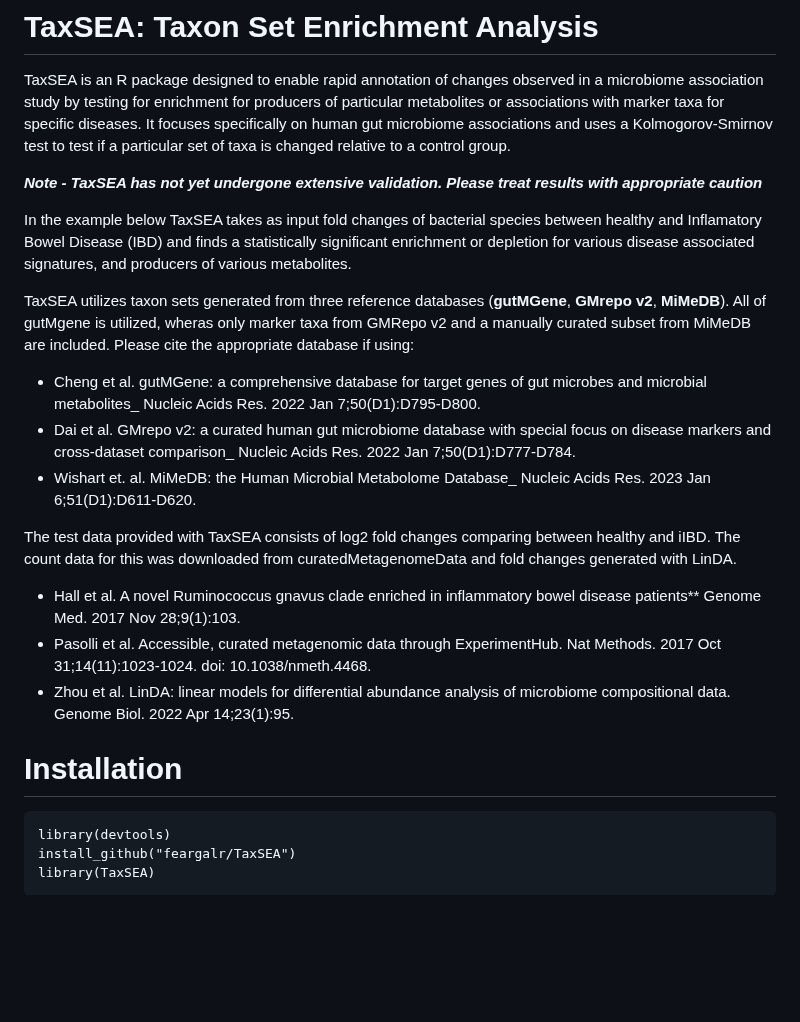
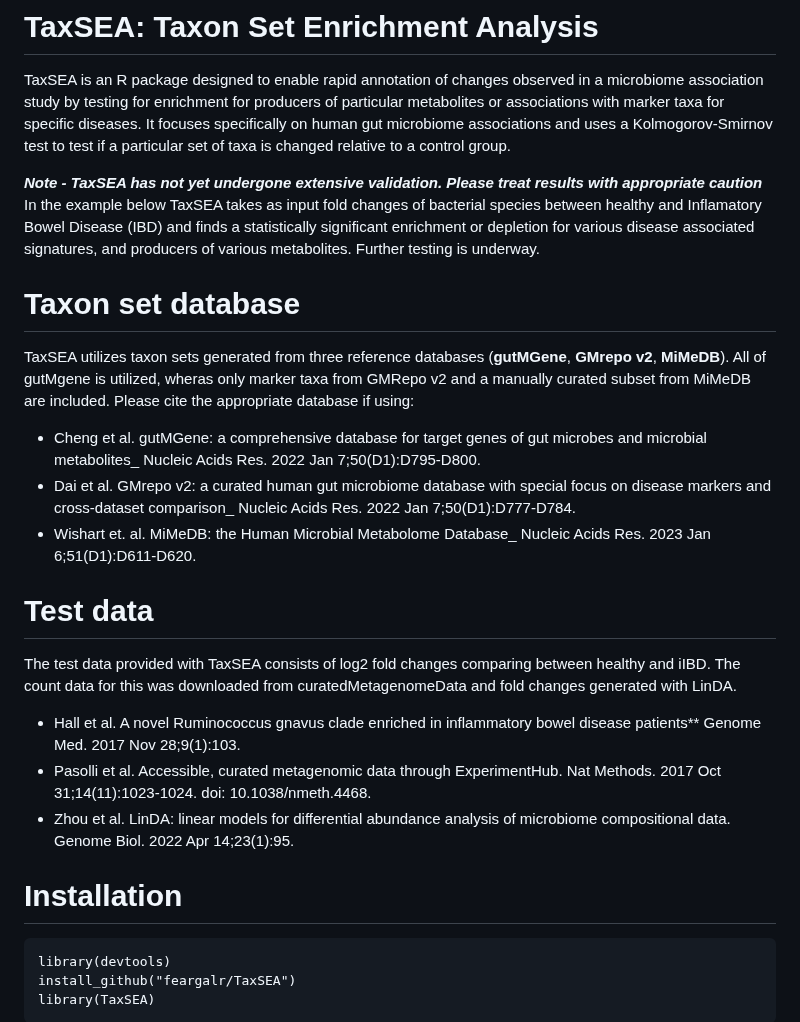
Before and after one commit to feargalr/TaxSEA, a Markdown page: README.md, the part around the change. Drawn GitHub-style; blank space fills up the shorter version.

````diff
--- a/README.md
+++ b/README.md
@@ -2,23 +2,21 @@
 
 TaxSEA is an R package designed to enable rapid annotation of changes observed in a microbiome association study by testing for enrichment for producers of particular metabolites or associations with marker taxa for specific diseases. It focuses specifically on human gut microbiome associations and uses a Kolmogorov-Smirnov test to test if a particular set of taxa is changed relative to a control group.
 
-**_Note - TaxSEA has not yet undergone extensive validation. Please treat results with appropriate caution_**
+**_Note - TaxSEA has not yet undergone extensive validation. Please treat results with appropriate caution_** In the example below TaxSEA takes as input fold changes of bacterial species between healthy and Inflamatory Bowel Disease (IBD) and finds a statistically significant enrichment or depletion for various disease associated signatures, and producers of various metabolites. Further testing is underway.
 
-In the example below TaxSEA takes as input fold changes of bacterial species between healthy and Inflamatory Bowel Disease (IBD) and finds a statistically significant enrichment or depletion for various disease associated signatures, and producers of various metabolites.
-
-
+# Taxon set database
 TaxSEA utilizes taxon sets generated from three reference databases (**gutMGene**, **GMrepo v2**, **MiMeDB**). All of gutMgene is utilized, wheras only marker taxa from GMRepo v2 and a manually curated subset from MiMeDB are included. Please cite the appropriate database if using:
 - Cheng et al. gutMGene: a comprehensive database for target genes of gut microbes and microbial metabolites_ Nucleic Acids Res. 2022 Jan 7;50(D1):D795-D800.
 - Dai et al. GMrepo v2: a curated human gut microbiome database with special focus on disease markers and cross-dataset comparison_ Nucleic Acids Res. 2022 Jan 7;50(D1):D777-D784.
 - Wishart et. al. MiMeDB: the Human Microbial Metabolome Database_ Nucleic Acids Res. 2023 Jan 6;51(D1):D611-D620.
 
+# Test data
 The test data provided with TaxSEA consists of log2 fold changes comparing between healthy and iIBD. The count data for this was downloaded from curatedMetagenomeData and fold changes generated with LinDA.
 - Hall et al. A novel Ruminococcus gnavus clade enriched in inflammatory bowel disease patients** Genome Med. 2017 Nov 28;9(1):103.
 - Pasolli et al. Accessible, curated metagenomic data through ExperimentHub. Nat Methods. 2017 Oct 31;14(11):1023-1024. doi: 10.1038/nmeth.4468.
 - Zhou et al. LinDA: linear models for differential abundance analysis of microbiome compositional data. Genome Biol. 2022 Apr 14;23(1):95.
+
 # Installation
-
-
 ```{r example}
 library(devtools)
 install_github("feargalr/TaxSEA")
````
